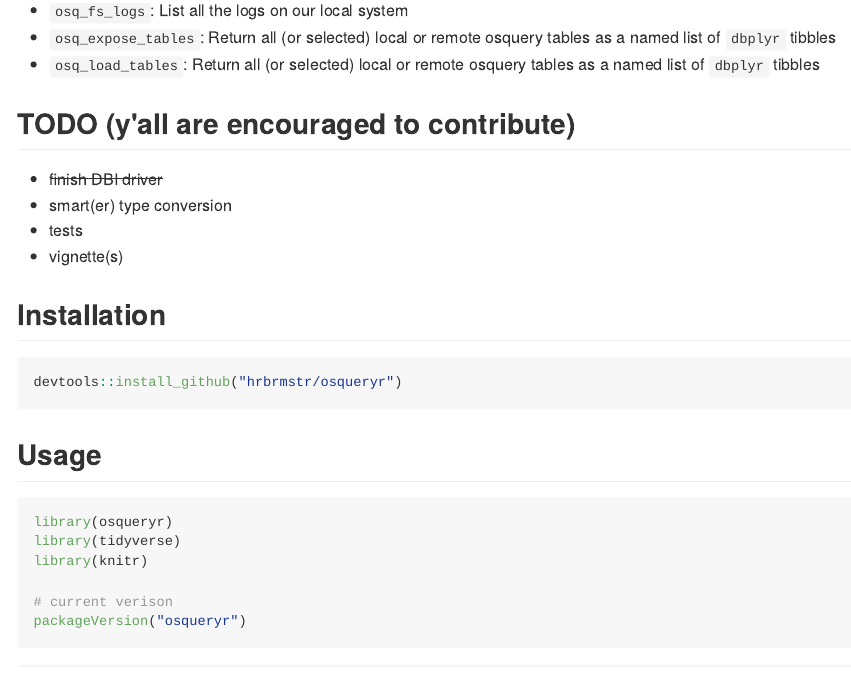
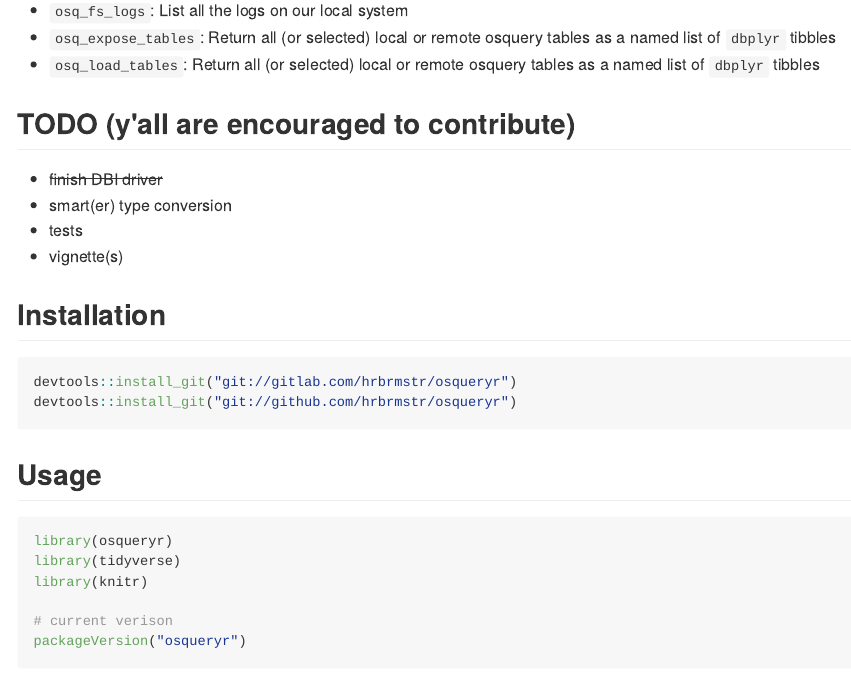
Before and after one commit to hrbrmstr/osqueryr, an R Markdown document (README.Rmd): the page in a window 1100 px wide, from 840 px down. The pictures show the output file README.md that the author committed with the source, drawn offline in the style of GitHub.

Commit message:
update GH/GL URLs

````diff
--- a/README.Rmd
+++ b/README.Rmd
@@ -51,7 +51,8 @@ The following functions are implemented:
 ## Installation
 
 ```{r eval=FALSE}
-devtools::install_github("hrbrmstr/osqueryr")
+devtools::install_git("git://gitlab.com/hrbrmstr/osqueryr")
+devtools::install_git("git://github.com/hrbrmstr/osqueryr")
 ```
 
 ```{r message=FALSE, warning=FALSE, error=FALSE, include=FALSE}
````
Also changed, not shown: README.md.
